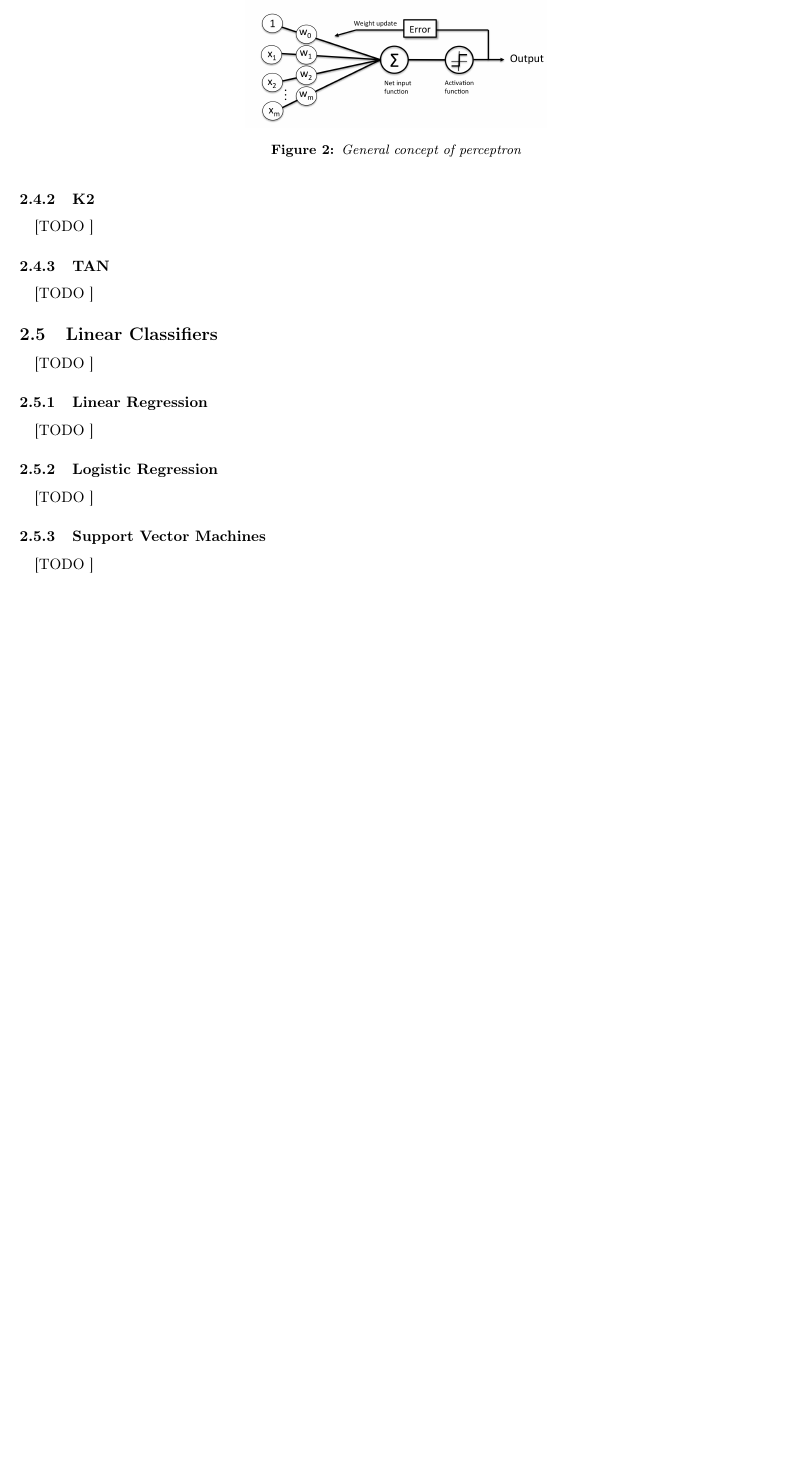
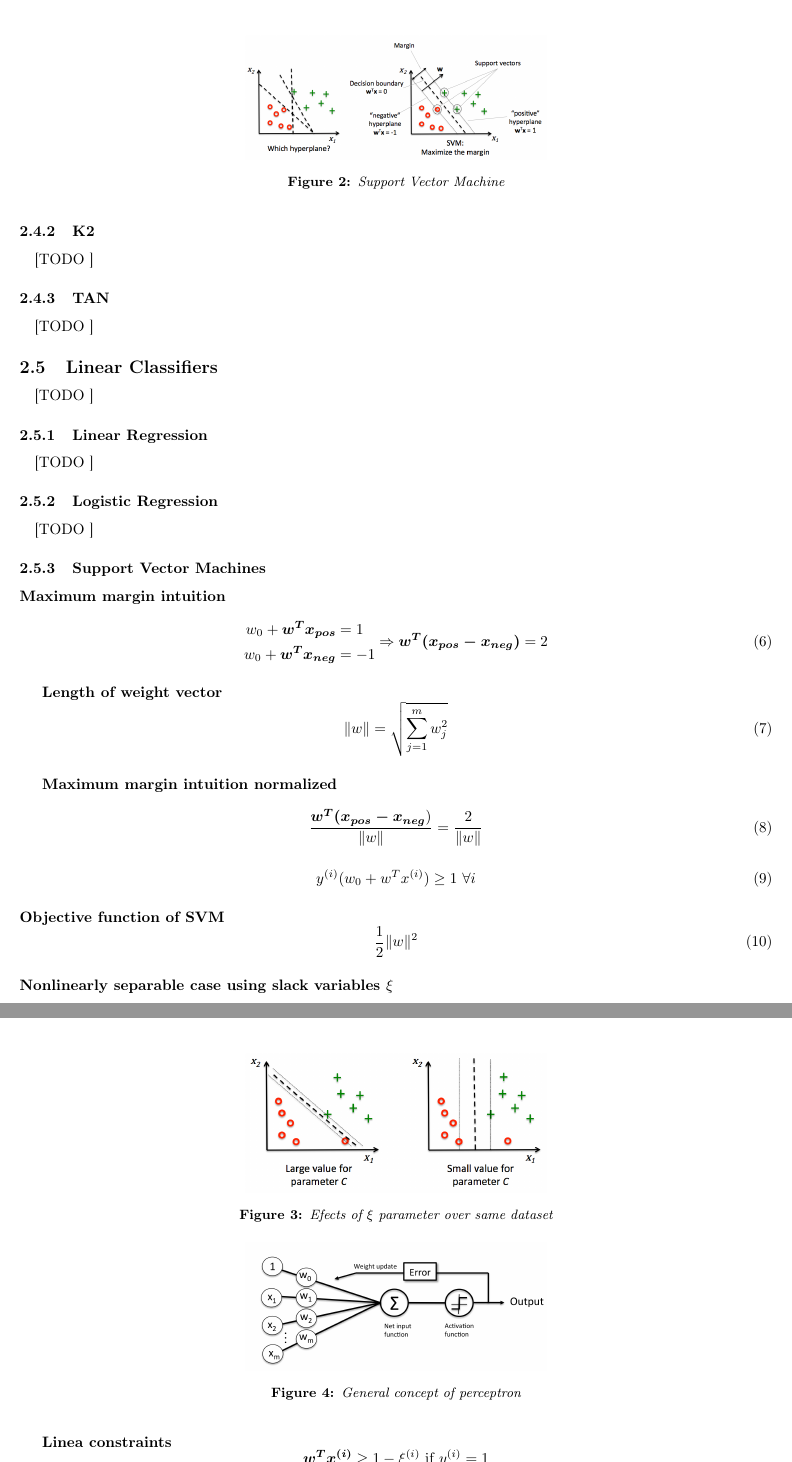
Before and after one commit to garciparedes/machine-learning-formulas, a LaTeX paper (document.tex): part of page 4 of 6 before the commit and two parts of pages 4 and 5 of 7 after it, the two joined at a grey line, cut at the place of the change, the shorter picture padded with empty space. Compiled offline with pdfLaTeX.

Commit message:
Add SVM formulas

```diff
--- a/document.tex
+++ b/document.tex
@@ -250,6 +250,55 @@
 			\subsubsection{Support Vector Machines}
 			\label{sec:svm}
 
-				\paragraph{}
-				[TODO ]
+				\begin{figure}
+					\centering
+					\includegraphics[width=0.4\textwidth]{svm-concept}
+					\caption{Support Vector Machine}
+					\label{fig:svm-concept}
+				\end{figure}
 
+				\paragraph{Maximum margin intuition}
+					\begin{equation}
+						\begin{aligned}
+							w_0 + \boldsymbol{w^T x_{pos}} & = 1 \\
+							w_0 + \boldsymbol{w^T x_{neg}} & = -1
+						\end{aligned}
+						\Rightarrow \boldsymbol{w^T (x_{pos} - x_{neg})} = 2
+					\end{equation}
+
+					\subparagraph{Length of weight vector}
+
+					\begin{equation}
+						\|w\| = \sqrt{\sum_{j=1}^m w_j^2}
+					\end{equation}
+
+					\subparagraph{Maximum margin intuition normalized}
+
+					\begin{equation}
+						\frac{\boldsymbol{w^T (x_{pos}-x_{neg}})}{\|w\|} = \frac{2}{\|w\|}
+					\end{equation}
+
+					\begin{equation}
+						y^{(i)}(w_0 + w^T x^{(i)}) \geq 1 \ \forall i
+					\end{equation}
+
+				\paragraph{Objective function of SVM}
+
+					\begin{equation}
+						\frac{1}{2}	\|w\|^2
+					\end{equation}
+
+				\paragraph{Nonlinearly separable case using slack variables $\xi$}
+
+					\begin{figure}
+						\centering
+						\includegraphics[width=0.4\textwidth]{svm-nonlinearly-parameter}
+						\caption{Efects of $\xi$ parameter over same dataset}
+						\label{fig:svm-nonlinearly-parameter}
+					\end{figure}
+
+					\subparagraph{Linea constraints}
+
+						\begin{equation}
+							\begin{aligned}
+								\boldsymbol{w^T x^{(i)}} \geq 1 - \xi^{(i)} &\mbox{ if }y^{(i)} = 1 \\
@@ -256,3 +309,8 @@
+					\subparagraph{Objective function of SVM}
+
+						\begin{equation}
+							\frac{1}{2} \|w\|^2 + C \Bigg( \sum_i \xi^{(i)} \Bigg)
+						\end{equation}
 
 		\subsection{Neural Networks}
 		\label{sec:neural-networks}
```
Also changed, not shown: document.pdf, figs/svm-concept.png (added), figs/svm-nonlinearly-parameter.png (added), document.tex (4 more changed lines).
